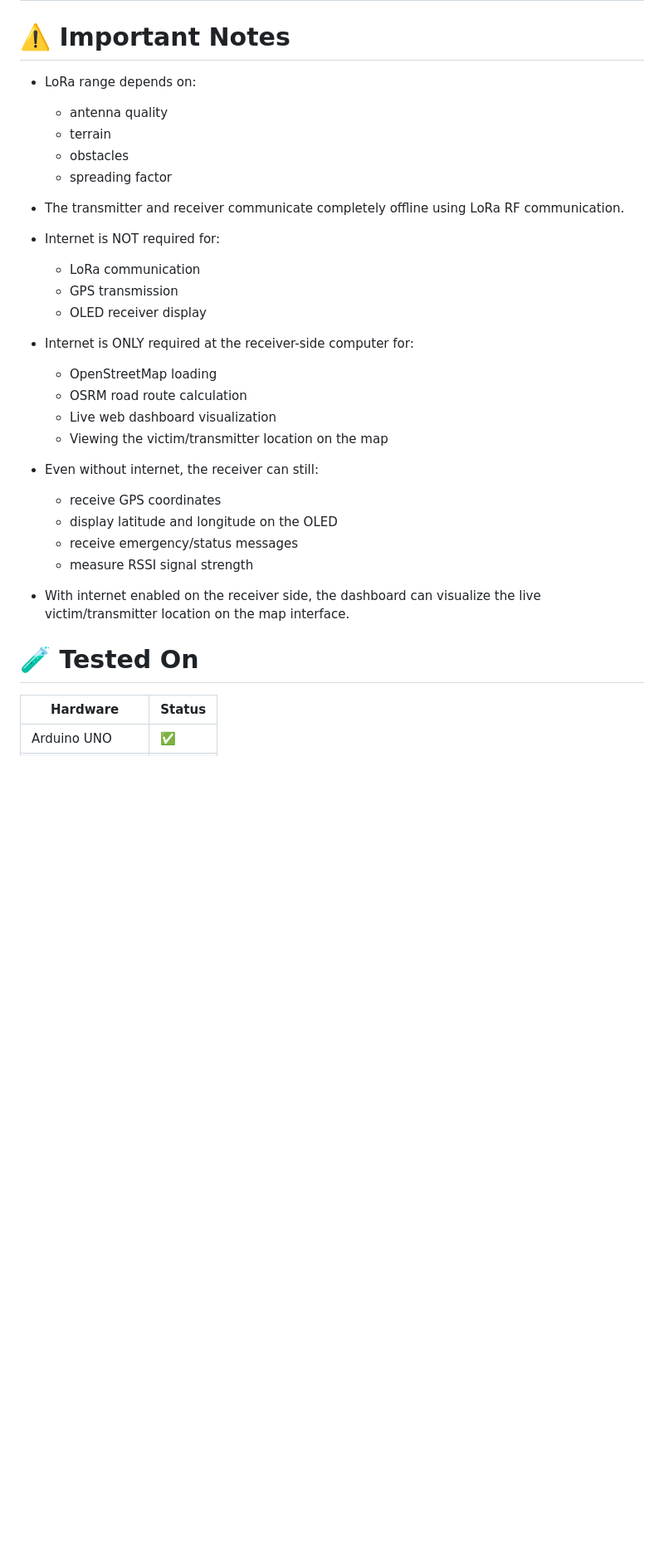
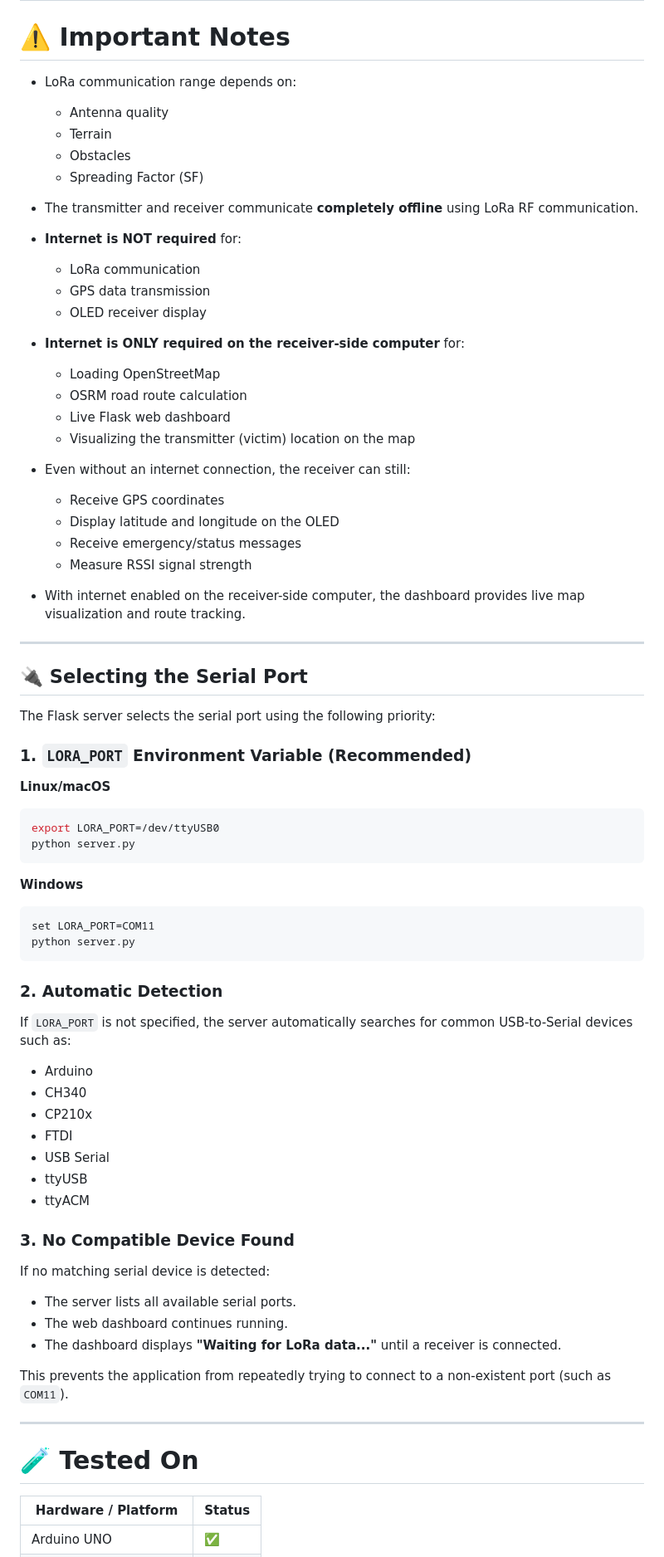
Before and after one commit to Naveen-Sai-25/Lora-GPS-Tracker, a Markdown page: README.md, the part around one of its changes. Shown at 83% size. GitHub-like rendering; blank space fills up the shorter version.

````diff
--- a/README.md
+++ b/README.md
@@ -508,34 +519,81 @@ networks.
 ---
 # ⚠️ Important Notes
 
-- LoRa range depends on:
-  - antenna quality
-  - terrain
-  - obstacles
-  - spreading factor
+- LoRa communication range depends on:
+  - Antenna quality
+  - Terrain
+  - Obstacles
+  - Spreading Factor (SF)
 
-- The transmitter and receiver communicate completely offline using LoRa RF communication.
+- The transmitter and receiver communicate **completely offline** using LoRa RF communication.
 
-- Internet is NOT required for:
+- **Internet is NOT required** for:
   - LoRa communication
-  - GPS transmission
+  - GPS data transmission
   - OLED receiver display
 
-- Internet is ONLY required at the receiver-side computer for:
-  - OpenStreetMap loading
+- **Internet is ONLY required on the receiver-side computer** for:
+  - Loading OpenStreetMap
   - OSRM road route calculation
-  - Live web dashboard visualization
-  - Viewing the victim/transmitter location on the map
+  - Live Flask web dashboard
+  - Visualizing the transmitter (victim) location on the map
 
-- Even without internet, the receiver can still:
-  - receive GPS coordinates
-  - display latitude and longitude on the OLED
-  - receive emergency/status messages
-  - measure RSSI signal strength
+- Even without an internet connection, the receiver can still:
+  - Receive GPS coordinates
+  - Display latitude and longitude on the OLED
+  - Receive emergency/status messages
+  - Measure RSSI signal strength
 
-- With internet enabled on the receiver side, the dashboard can visualize the live victim/transmitter location on the map interface.
+- With internet enabled on the receiver-side computer, the dashboard provides live map visualization and route tracking.
+
+---
+
+## 🔌 Selecting the Serial Port
+
+The Flask server selects the serial port using the following priority:
+
+### 1. `LORA_PORT` Environment Variable (Recommended)
+
+**Linux/macOS**
+
+```bash
+export LORA_PORT=/dev/ttyUSB0
+python server.py
+```
+
+**Windows**
+
+```cmd
+set LORA_PORT=COM11
+python server.py
+```
+
+### 2. Automatic Detection
+
+If `LORA_PORT` is not specified, the server automatically searches for common USB-to-Serial devices such as:
+
+- Arduino
+- CH340
+- CP210x
+- FTDI
+- USB Serial
+- ttyUSB
+- ttyACM
+
+### 3. No Compatible Device Found
+
+If no matching serial device is detected:
+
+- The server lists all available serial ports.
+- The web dashboard continues running.
+- The dashboard displays **"Waiting for LoRa data..."** until a receiver is connected.
+
+This prevents the application from repeatedly trying to connect to a non-existent port (such as `COM11`).
+
+---
+
 # 🧪 Tested On
 
-| Hardware | Status |
-|---|---|
+| Hardware / Platform | Status |
+|---------------------|--------|
 | Arduino UNO | ✅ |
````
Also changed, not shown: other parts of README.md (+73 -47 lines).
